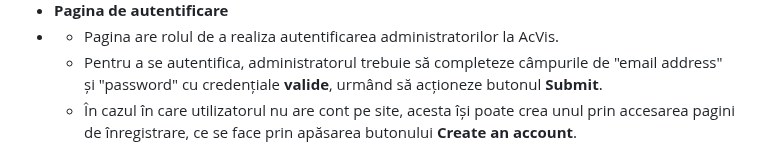
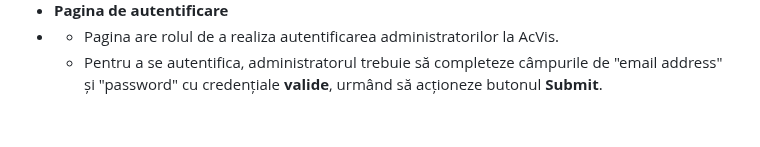
Before and after one commit to ralucaandreea04/Tehnologii-Web-Proiect, a Markdown page: README.md, the part around the change. Drawn GitHub-style; blank space fills up the shorter version.

```diff
--- a/README.md
+++ b/README.md
@@ -396,13 +396,6 @@
                                         credențiale <b>valide</b>, urmând să
                                         acționeze butonul
                                         <b>Submit</b>.
-                                    </li>
-                                    <li> În cazul în care utilizatorul nu are
-                                        cont pe site, acesta își
-                                        poate crea unul prin accesarea pagini de
-                                        înregistrare, ce se face prin
-                                        apăsarea butonului <b>Create an
-                                            account</b>.
                                     </li>
                                     <li class="pictures"
                                         style="list-style: none"><img
```
